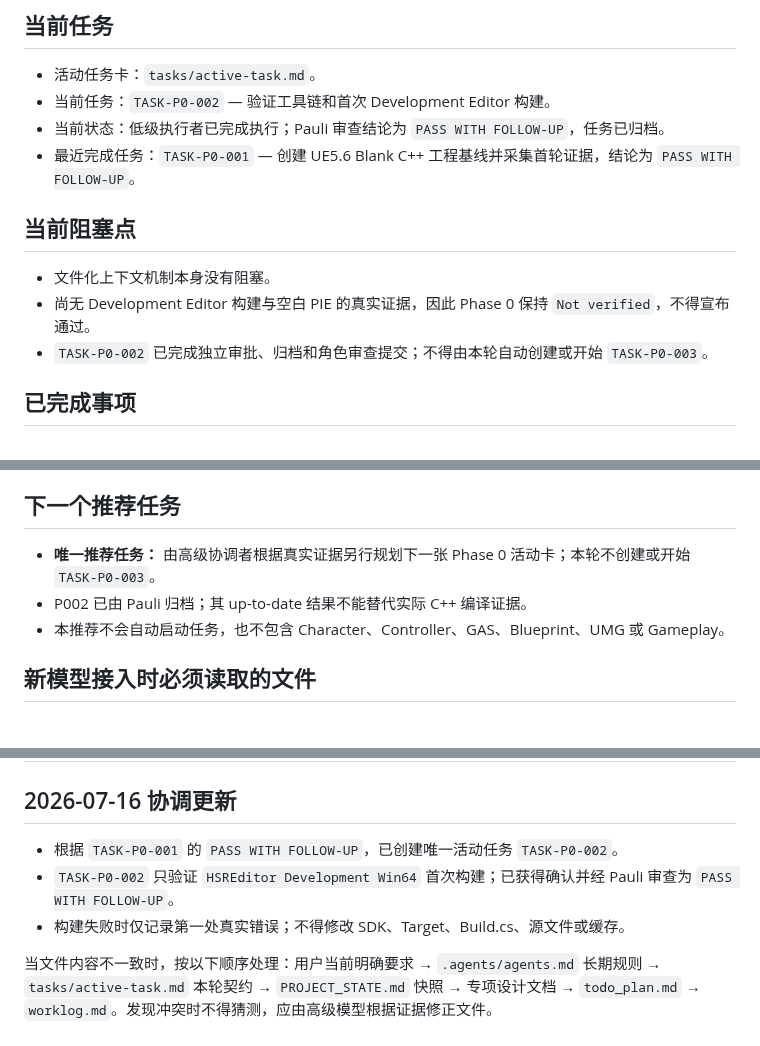
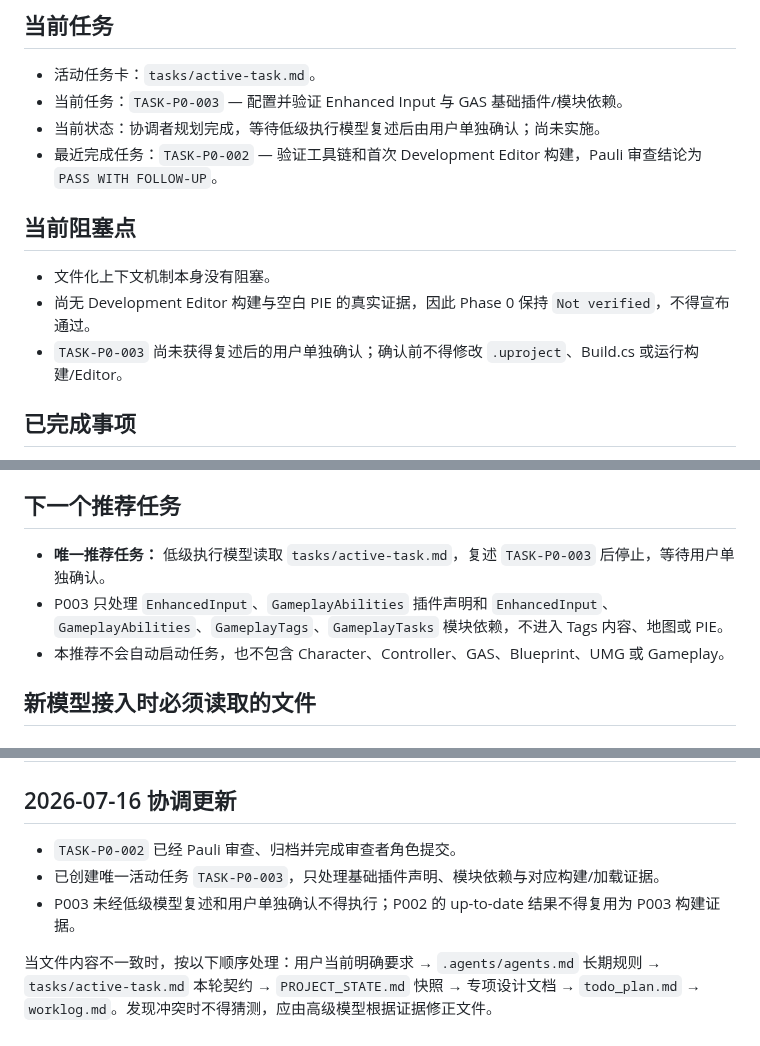
Before and after one commit to lai-sgjp/HSR, a Markdown page: PROJECT_STATE.md, 3 parts joined by grey strips. Rendered like a GitHub page.

```diff
--- a/PROJECT_STATE.md
+++ b/PROJECT_STATE.md
@@ -11,15 +11,15 @@
 ## 当前任务
 
 - 活动任务卡：`tasks/active-task.md`。
-- 当前任务：`TASK-P0-002` — 验证工具链和首次 Development Editor 构建。
-- 当前状态：低级执行者已完成执行；Pauli 审查结论为 `PASS WITH FOLLOW-UP`，任务已归档。
-- 最近完成任务：`TASK-P0-001` — 创建 UE5.6 Blank C++ 工程基线并采集首轮证据，结论为 `PASS WITH FOLLOW-UP`。
+- 当前任务：`TASK-P0-003` — 配置并验证 Enhanced Input 与 GAS 基础插件/模块依赖。
+- 当前状态：协调者规划完成，等待低级执行模型复述后由用户单独确认；尚未实施。
+- 最近完成任务：`TASK-P0-002` — 验证工具链和首次 Development Editor 构建，Pauli 审查结论为 `PASS WITH FOLLOW-UP`。
 
 ## 当前阻塞点
 
 - 文件化上下文机制本身没有阻塞。
 - 尚无 Development Editor 构建与空白 PIE 的真实证据，因此 Phase 0 保持 `Not verified`，不得宣布通过。
-- `TASK-P0-002` 已完成独立审批、归档和角色审查提交；不得由本轮自动创建或开始 `TASK-P0-003`。
+- `TASK-P0-003` 尚未获得复述后的用户单独确认；确认前不得修改 `.uproject`、Build.cs 或运行构建/Editor。
 
 ## 已完成事项
 
@@ -63,8 +63,8 @@
 
 ## 下一个推荐任务
 
-- **唯一推荐任务：** 由高级协调者根据真实证据另行规划下一张 Phase 0 活动卡；本轮不创建或开始 `TASK-P0-003`。
-- P002 已由 Pauli 归档；其 up-to-date 结果不能替代实际 C++ 编译证据。
+- **唯一推荐任务：** 低级执行模型读取 `tasks/active-task.md`，复述 `TASK-P0-003` 后停止，等待用户单独确认。
+- P003 只处理 `EnhancedInput`、`GameplayAbilities` 插件声明和 `EnhancedInput`、`GameplayAbilities`、`GameplayTags`、`GameplayTasks` 模块依赖，不进入 Tags 内容、地图或 PIE。
 - 本推荐不会自动启动任务，也不包含 Character、Controller、GAS、Blueprint、UMG 或 Gameplay。
 
 ## 新模型接入时必须读取的文件
@@ -94,8 +94,8 @@
 
 ## 2026-07-16 协调更新
 
-- 根据 `TASK-P0-001` 的 `PASS WITH FOLLOW-UP`，已创建唯一活动任务 `TASK-P0-002`。
-- `TASK-P0-002` 只验证 `HSREditor Development Win64` 首次构建；已获得确认并经 Pauli 审查为 `PASS WITH FOLLOW-UP`。
-- 构建失败时仅记录第一处真实错误；不得修改 SDK、Target、Build.cs、源文件或缓存。
+- `TASK-P0-002` 已经 Pauli 审查、归档并完成审查者角色提交。
+- 已创建唯一活动任务 `TASK-P0-003`，只处理基础插件声明、模块依赖与对应构建/加载证据。
+- P003 未经低级模型复述和用户单独确认不得执行；P002 的 up-to-date 结果不得复用为 P003 构建证据。
 
 当文件内容不一致时，按以下顺序处理：用户当前明确要求 → `.agents/agents.md` 长期规则 → `tasks/active-task.md` 本轮契约 → `PROJECT_STATE.md` 快照 → 专项设计文档 → `todo_plan.md` → `worklog.md`。发现冲突时不得猜测，应由高级模型根据证据修正文件。
```
Also changed, not shown: other parts of PROJECT_STATE.md (+1 -1 lines), tasks/active-task.md (added, +155 -0 lines), worklog.md (+26 -0 lines).
